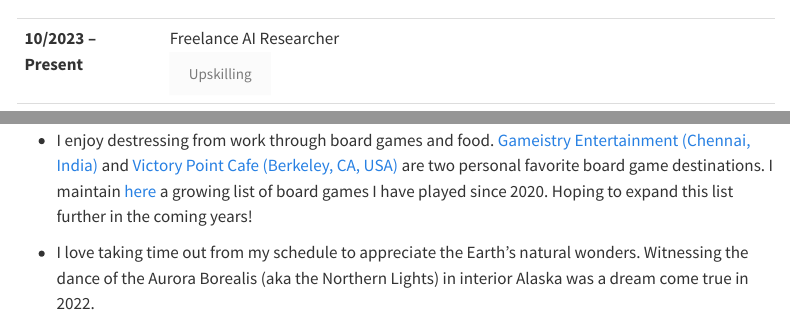
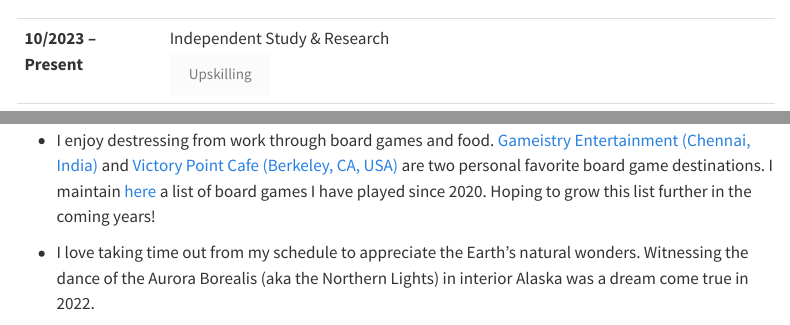
Before and after one commit to akshaysuresh1/akshaysuresh1.github.io, a Quarto document (about.qmd): the page in a window 1100 px wide, from 150 px down, and a second part further down, joined at a grey line. Rendered offline with R 4.5, knitr and Pandoc in place of Quarto, with nearby package versions; menus at the side of the page are left out.

Commit message:
Minor edit

````diff
--- a/about.qmd
+++ b/about.qmd
@@ -10,7 +10,7 @@ toc: true
     <!-- Row 1 -->
     <tr>
         <td><b>10/2023 &ndash; Present<b></td>
-        <td>Freelance AI Researcher<br>
+        <td>Independent Study & Research<br>
             <button class="btn btn-outline-secondary" disabled>Upskilling</button>
         </td><br>
     </tr>
@@ -231,7 +231,7 @@ toc: true
 <br>
 ```
 
-* I enjoy destressing from work through board games and food. [Gameistry Entertainment (Chennai, India)](https://www.gameistry.in/) and [Victory Point Cafe (Berkeley, CA, USA)](https://www.victorypointcafe.com/) are two personal favorite board game destinations. I maintain [here](boardgames.qmd) a growing list of board games I have played since 2020. Hoping to expand this list further in the coming years!
+* I enjoy destressing from work through board games and food. [Gameistry Entertainment (Chennai, India)](https://www.gameistry.in/) and [Victory Point Cafe (Berkeley, CA, USA)](https://www.victorypointcafe.com/) are two personal favorite board game destinations. I maintain [here](boardgames.qmd) a list of board games I have played since 2020. Hoping to grow this list further in the coming years!
 
 * I love taking time out from my schedule to appreciate the Earth's natural wonders. Witnessing the dance of the Aurora Borealis (aka the Northern Lights) in interior Alaska was a dream come true in 2022.
 ```{=html}
````
Also changed, not shown: docs/search.json, 2 other files.
